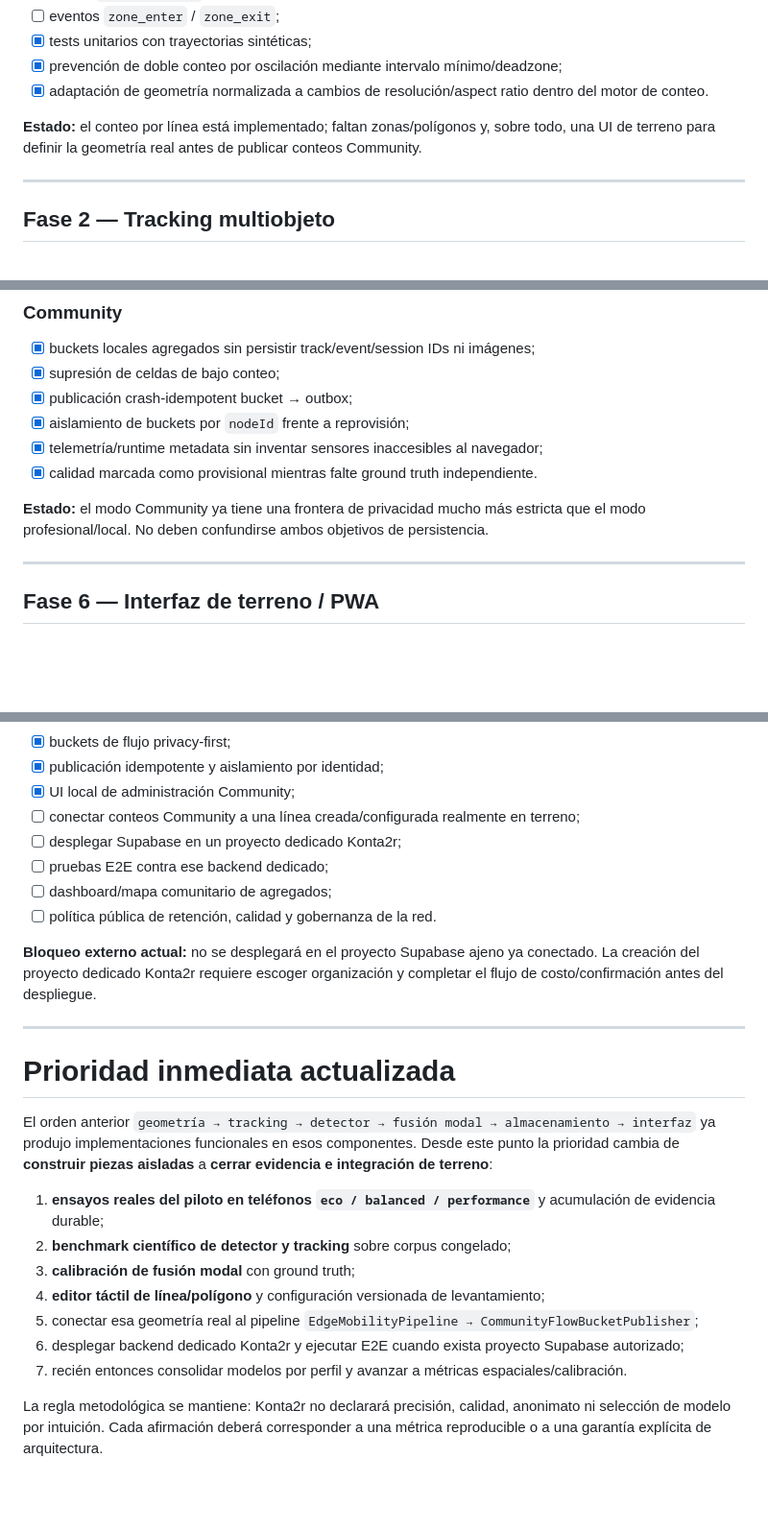
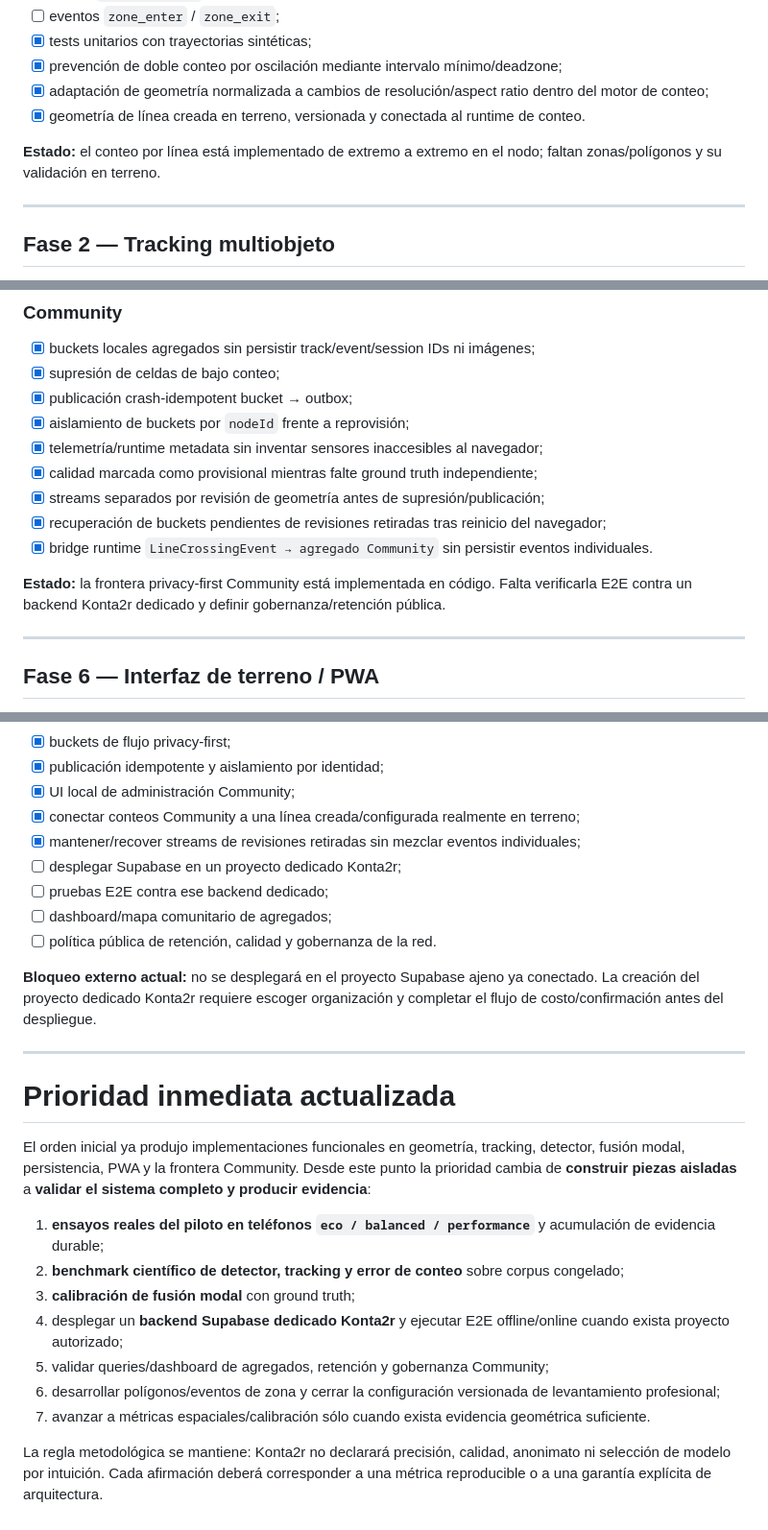
Before and after one commit to arieIIopez/konta2r, a Markdown page: docs/roadmap.md, 3 parts joined by grey strips. Shown at 96% size. GitHub-like rendering; blank space fills up the shorter version.

Commit message:
docs: reconcile roadmap after geometry Community integration

```diff
--- a/docs/roadmap.md
+++ b/docs/roadmap.md
@@ -32,9 +32,10 @@
 - [ ] eventos `zone_enter` / `zone_exit`;
 - [x] tests unitarios con trayectorias sintéticas;
 - [x] prevención de doble conteo por oscilación mediante intervalo mínimo/deadzone;
-- [x] adaptación de geometría normalizada a cambios de resolución/aspect ratio dentro del motor de conteo.
+- [x] adaptación de geometría normalizada a cambios de resolución/aspect ratio dentro del motor de conteo;
+- [x] geometría de línea creada en terreno, versionada y conectada al runtime de conteo.
 
-**Estado:** el conteo por línea está implementado; faltan zonas/polígonos y, sobre todo, una UI de terreno para definir la geometría real antes de publicar conteos Community.
+**Estado:** el conteo por línea está implementado de extremo a extremo en el nodo; faltan zonas/polígonos y su validación en terreno.
 
 ---
 
@@ -126,9 +127,12 @@
 - [x] publicación crash-idempotent bucket → outbox;
 - [x] aislamiento de buckets por `nodeId` frente a reprovisión;
 - [x] telemetría/runtime metadata sin inventar sensores inaccesibles al navegador;
-- [x] calidad marcada como provisional mientras falte ground truth independiente.
+- [x] calidad marcada como provisional mientras falte ground truth independiente;
+- [x] streams separados por revisión de geometría antes de supresión/publicación;
+- [x] recuperación de buckets pendientes de revisiones retiradas tras reinicio del navegador;
+- [x] bridge runtime `LineCrossingEvent → agregado Community` sin persistir eventos individuales.
 
-**Estado:** el modo Community ya tiene una frontera de privacidad mucho más estricta que el modo profesional/local. No deben confundirse ambos objetivos de persistencia.
+**Estado:** la frontera privacy-first Community está implementada en código. Falta verificarla E2E contra un backend Konta2r dedicado y definir gobernanza/retención pública.
 
 ---
 
@@ -212,7 +217,8 @@
 - [x] buckets de flujo privacy-first;
 - [x] publicación idempotente y aislamiento por identidad;
 - [x] UI local de administración Community;
-- [ ] conectar conteos Community a una línea creada/configurada realmente en terreno;
+- [x] conectar conteos Community a una línea creada/configurada realmente en terreno;
+- [x] mantener/recover streams de revisiones retiradas sin mezclar eventos individuales;
 - [ ] desplegar Supabase en un proyecto dedicado Konta2r;
 - [ ] pruebas E2E contra ese backend dedicado;
 - [ ] dashboard/mapa comunitario de agregados;
@@ -224,14 +230,14 @@
 
 # Prioridad inmediata actualizada
 
-El orden anterior `geometría → tracking → detector → fusión modal → almacenamiento → interfaz` ya produjo implementaciones funcionales en esos componentes. Desde este punto la prioridad cambia de **construir piezas aisladas** a **cerrar evidencia e integración de terreno**:
+El orden inicial ya produjo implementaciones funcionales en geometría, tracking, detector, fusión modal, persistencia, PWA y la frontera Community. Desde este punto la prioridad cambia de **construir piezas aisladas** a **validar el sistema completo y producir evidencia**:
 
 1. **ensayos reales del piloto en teléfonos `eco / balanced / performance`** y acumulación de evidencia durable;
-2. **benchmark científico de detector y tracking** sobre corpus congelado;
+2. **benchmark científico de detector, tracking y error de conteo** sobre corpus congelado;
 3. **calibración de fusión modal** con ground truth;
-4. **editor táctil de línea/polígono** y configuración versionada de levantamiento;
-5. conectar esa geometría real al pipeline `EdgeMobilityPipeline → CommunityFlowBucketPublisher`;
-6. desplegar backend dedicado Konta2r y ejecutar E2E cuando exista proyecto Supabase autorizado;
-7. recién entonces consolidar modelos por perfil y avanzar a métricas espaciales/calibración.
+4. desplegar un **backend Supabase dedicado Konta2r** y ejecutar E2E offline/online cuando exista proyecto autorizado;
+5. validar queries/dashboard de agregados, retención y gobernanza Community;
+6. desarrollar polígonos/eventos de zona y cerrar la configuración versionada de levantamiento profesional;
+7. avanzar a métricas espaciales/calibración sólo cuando exista evidencia geométrica suficiente.
 
 La regla metodológica se mantiene: Konta2r no declarará precisión, calidad, anonimato ni selección de modelo por intuición. Cada afirmación deberá corresponder a una métrica reproducible o a una garantía explícita de arquitectura.
```
Also changed, not shown: other parts of docs/roadmap.md (+3 -2 lines).
